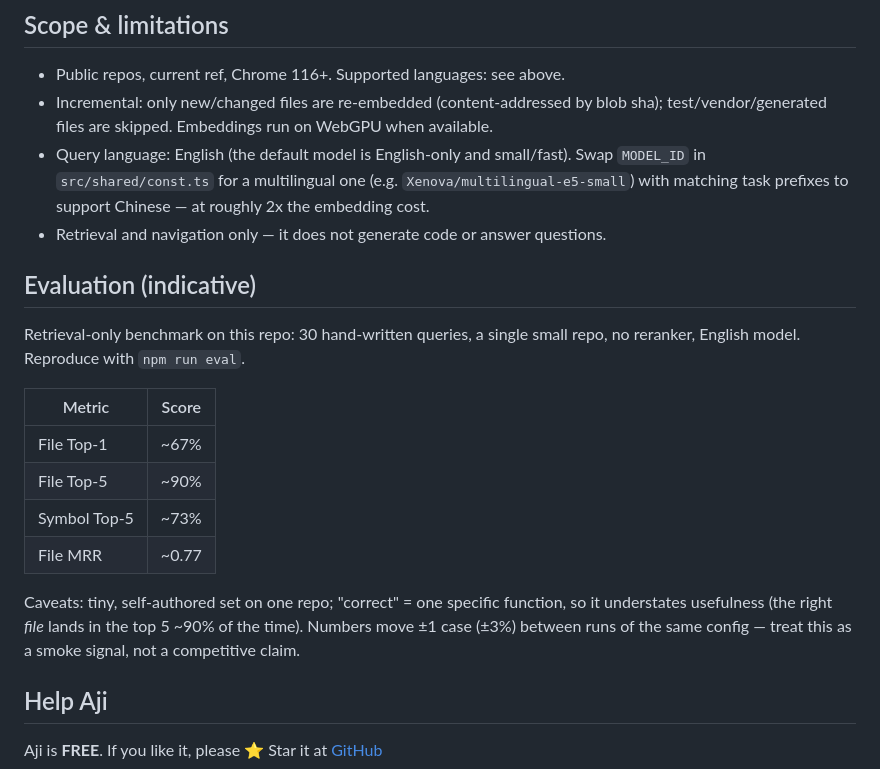
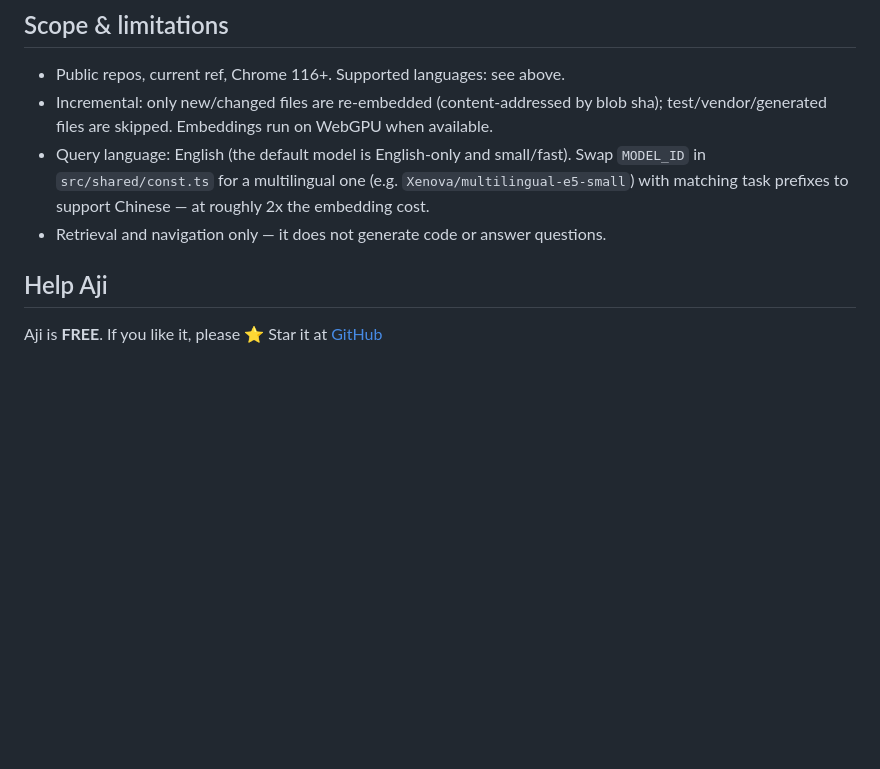
Before and after one commit to miyuki-shirogane/Aji, a Markdown page: README.md, the part around one of its changes. GitHub-like rendering; blank space fills up the shorter version.

```diff
--- a/README.md
+++ b/README.md
@@ -75,23 +45,6 @@ then extend `EXT_TO_LANG`, `GRAMMAR_FILES` and `NODE_TYPES` in
 - Incremental: only new/changed files are re-embedded (content-addressed by blob sha); test/vendor/generated files are skipped. Embeddings run on WebGPU when available.
 - Query language: English (the default model is English-only and small/fast). Swap `MODEL_ID` in `src/shared/const.ts` for a multilingual one (e.g. `Xenova/multilingual-e5-small`) with matching task prefixes to support Chinese — at roughly 2x the embedding cost.
 - Retrieval and navigation only — it does not generate code or answer questions.
-
-## Evaluation (indicative)
-
-Retrieval-only benchmark on this repo: 30 hand-written queries, a single small
-repo, no reranker, English model. Reproduce with `npm run eval`.
-
-| Metric | Score |
-|---|---|
-| File Top-1 | ~67% |
-| File Top-5 | ~90% |
-| Symbol Top-5 | ~73% |
-| File MRR | ~0.77 |
-
-Caveats: tiny, self-authored set on one repo; "correct" = one specific function,
-so it understates usefulness (the right *file* lands in the top 5 ~90% of the
-time). Numbers move ±1 case (±3%) between runs of the same config — treat this
-as a smoke signal, not a competitive claim.
 
 ## Help Aji
 
```
Also changed, not shown: other parts of README.md (+4 -34 lines), README.zh-CN.md (+1 -46 lines).
